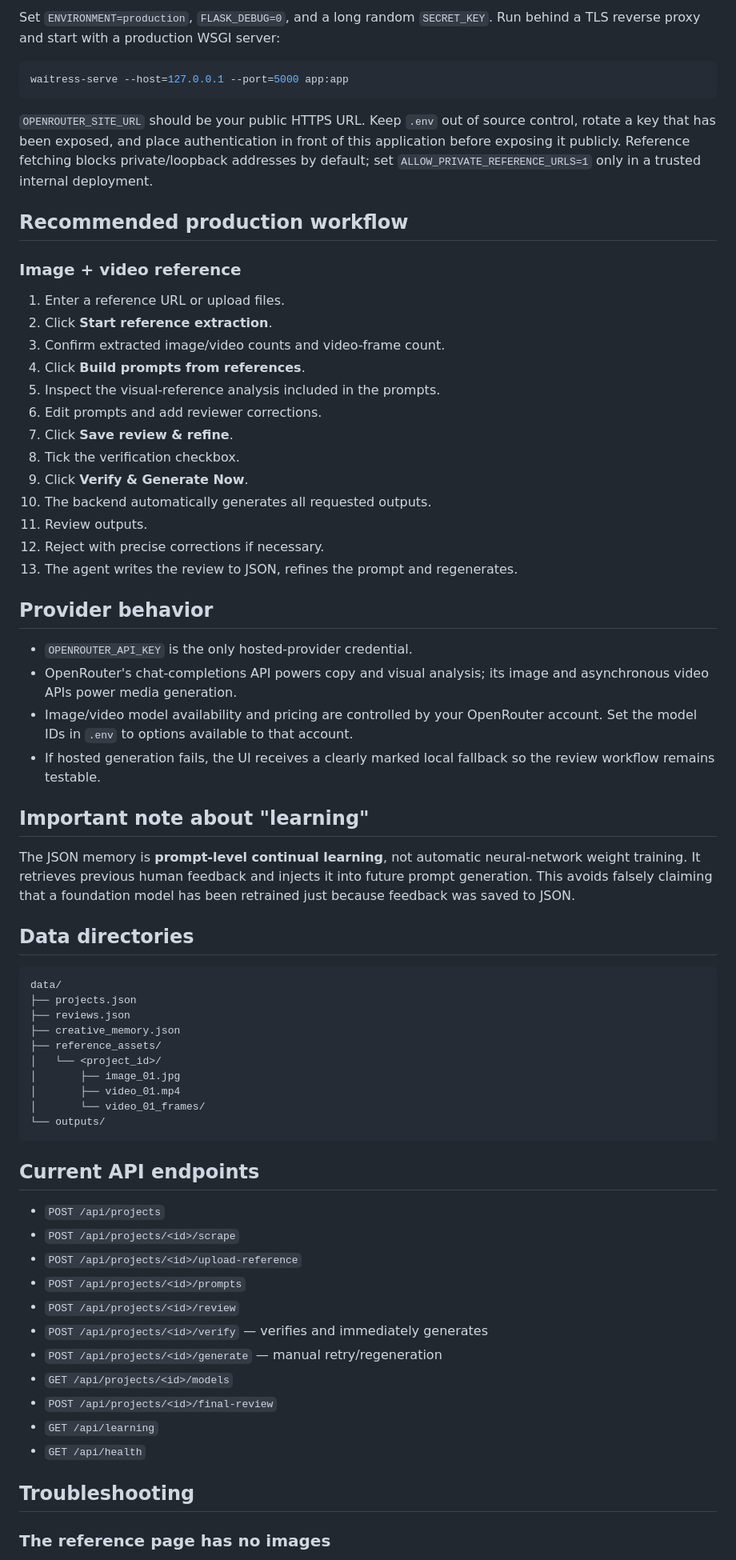
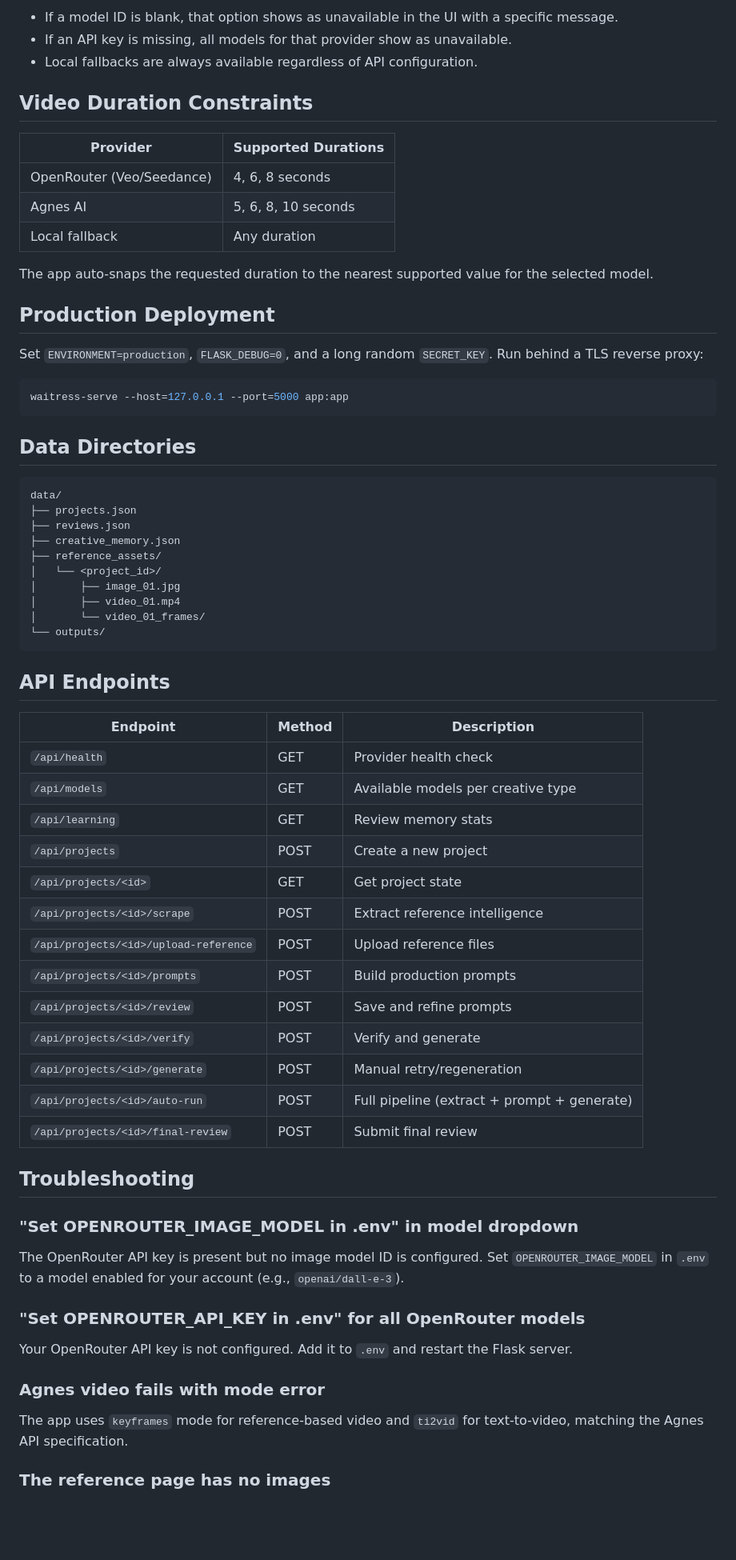
Before and after one commit to ABHI-MANDA/AI-CREATIVE, a Markdown page: README.md, the part around one of its changes. Shown at 80% size. Drawn GitHub-style; blank space fills up the shorter version.

Commit message:
Revise README for clarity and feature updates
Updated README to improve clarity and organization of features, installation steps, and API endpoints.

````diff
--- a/README.md
+++ b/README.md
@@ -127,42 +144,27 @@ http://127.0.0.1:5000
 
-Set `ENVIRONMENT=production`, `FLASK_DEBUG=0`, and a long random `SECRET_KEY`. Run behind a TLS reverse proxy and start with a production WSGI server:
+- If a model ID is blank, that option shows as unavailable in the UI with a specific message.
+- If an API key is missing, all models for that provider show as unavailable.
+- Local fallbacks are always available regardless of API configuration.
+
+## Video Duration Constraints
+
+| Provider | Supported Durations |
+|----------|-------------------|
+| OpenRouter (Veo/Seedance) | 4, 6, 8 seconds |
+| Agnes AI | 5, 6, 8, 10 seconds |
+| Local fallback | Any duration |
+
+The app auto-snaps the requested duration to the nearest supported value for the selected model.
+
+## Production Deployment
+
+Set `ENVIRONMENT=production`, `FLASK_DEBUG=0`, and a long random `SECRET_KEY`. Run behind a TLS reverse proxy:
 
 ```powershell
 waitress-serve --host=127.0.0.1 --port=5000 app:app
 ```
 
-`OPENROUTER_SITE_URL` should be your public HTTPS URL. Keep `.env` out of source control, rotate a key that has been exposed, and place authentication in front of this application before exposing it publicly. Reference fetching blocks private/loopback addresses by default; set `ALLOW_PRIVATE_REFERENCE_URLS=1` only in a trusted internal deployment.
-
-## Recommended production workflow
-
-### Image + video reference
-
-1. Enter a reference URL or upload files.
-2. Click **Start reference extraction**.
-3. Confirm extracted image/video counts and video-frame count.
-4. Click **Build prompts from references**.
-5. Inspect the visual-reference analysis included in the prompts.
-6. Edit prompts and add reviewer corrections.
-7. Click **Save review & refine**.
-8. Tick the verification checkbox.
-9. Click **Verify & Generate Now**.
-10. The backend automatically generates all requested outputs.
-11. Review outputs.
-12. Reject with precise corrections if necessary.
-13. The agent writes the review to JSON, refines the prompt and regenerates.
-
-## Provider behavior
-
-- `OPENROUTER_API_KEY` is the only hosted-provider credential.
-- OpenRouter's chat-completions API powers copy and visual analysis; its image and asynchronous video APIs power media generation.
-- Image/video model availability and pricing are controlled by your OpenRouter account. Set the model IDs in `.env` to options available to that account.
-- If hosted generation fails, the UI receives a clearly marked local fallback so the review workflow remains testable.
-
-## Important note about "learning"
-
-The JSON memory is **prompt-level continual learning**, not automatic neural-network weight training. It retrieves previous human feedback and injects it into future prompt generation. This avoids falsely claiming that a foundation model has been retrained just because feedback was saved to JSON.
-
-## Data directories
+## Data Directories
 
 ```text
 data/
@@ -177,20 +179,36 @@ data/
 └── outputs/
 ```
 
-## Current API endpoints
+## API Endpoints
 
-- `POST /api/projects`
-- `POST /api/projects/<id>/scrape`
-- `POST /api/projects/<id>/upload-reference`
-- `POST /api/projects/<id>/prompts`
-- `POST /api/projects/<id>/review`
-- `POST /api/projects/<id>/verify` — verifies and immediately generates
-- `POST /api/projects/<id>/generate` — manual retry/regeneration
-- `GET /api/projects/<id>/models`
-- `POST /api/projects/<id>/final-review`
-- `GET /api/learning`
-- `GET /api/health`
+| Endpoint | Method | Description |
+|----------|--------|-------------|
+| `/api/health` | GET | Provider health check |
+| `/api/models` | GET | Available models per creative type |
+| `/api/learning` | GET | Review memory stats |
+| `/api/projects` | POST | Create a new project |
+| `/api/projects/<id>` | GET | Get project state |
+| `/api/projects/<id>/scrape` | POST | Extract reference intelligence |
+| `/api/projects/<id>/upload-reference` | POST | Upload reference files |
+| `/api/projects/<id>/prompts` | POST | Build production prompts |
+| `/api/projects/<id>/review` | POST | Save and refine prompts |
+| `/api/projects/<id>/verify` | POST | Verify and generate |
+| `/api/projects/<id>/generate` | POST | Manual retry/regeneration |
+| `/api/projects/<id>/auto-run` | POST | Full pipeline (extract + prompt + generate) |
+| `/api/projects/<id>/final-review` | POST | Submit final review |
 
 ## Troubleshooting
 
+### "Set OPENROUTER_IMAGE_MODEL in .env" in model dropdown
+
+The OpenRouter API key is present but no image model ID is configured. Set `OPENROUTER_IMAGE_MODEL` in `.env` to a model enabled for your account (e.g., `openai/dall-e-3`).
+
+### "Set OPENROUTER_API_KEY in .env" for all OpenRouter models
+
+Your OpenRouter API key is not configured. Add it to `.env` and restart the Flask server.
+
+### Agnes video fails with mode error
+
+The app uses `keyframes` mode for reference-based video and `ti2vid` for text-to-video, matching the Agnes API specification.
+
 ### The reference page has no images
````
Also changed, not shown: other parts of README.md (+60 -39 lines).
